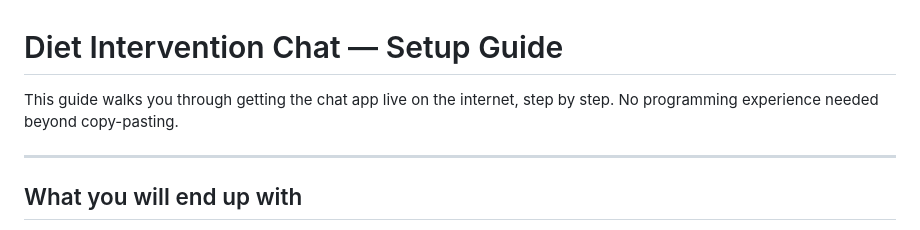
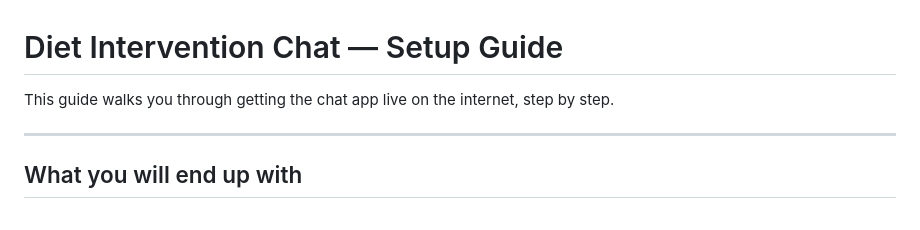
Before and after one commit to psychresearch/diet-study-chat, a Markdown page: README.md, the part around the change. Rendered like a GitHub page.

```diff
--- a/README.md
+++ b/README.md
@@ -1,7 +1,7 @@
 # Diet Intervention Chat — Setup Guide
 
 This guide walks you through getting the chat app live on the internet,
-step by step. No programming experience needed beyond copy-pasting.
+step by step.
 
 ---
 
```
